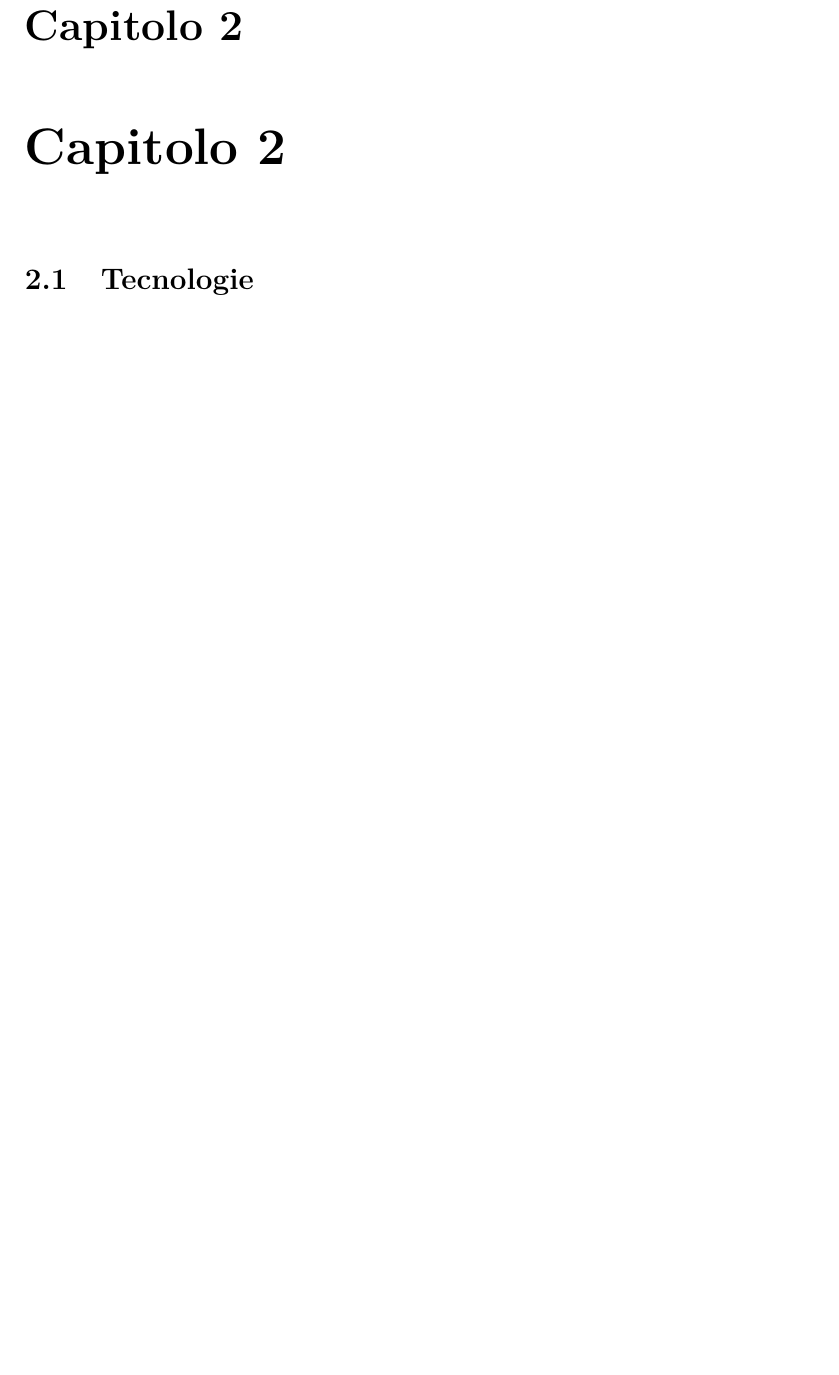
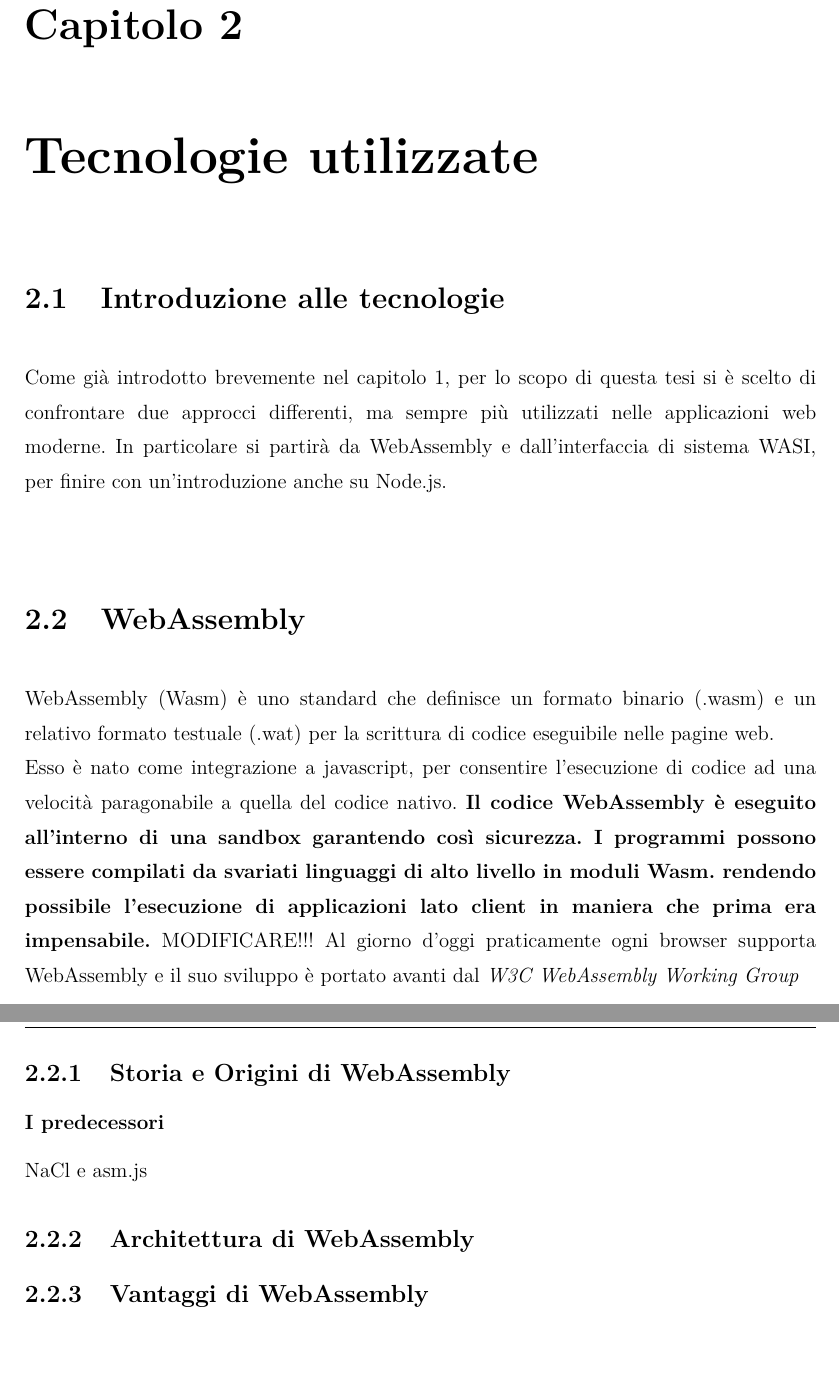
Before and after one commit to davidecrociati/tesi-triennale, a LaTeX document (latex/tesi.tex, which reads latex/capitolo2.tex): part of page 17 of 21 before the commit and two parts of pages 18 and 19 of 27 after it, the two joined at a grey line, cut so that both start at the same text, the shorter picture padded with empty space. Compiled offline with pdfLaTeX.

Commit message:
Structure for chapter 2

```diff
--- a/latex/capitolo2.tex
+++ b/latex/capitolo2.tex
@@ -1,6 +1,21 @@
-\chapter{Capitolo 2}
+\chapter{Tecnologie utilizzate}
 \label{chap:2}
 
-\section{Tecnologie}
-\label{sec:Tecnologie}
+\section{Introduzione alle tecnologie}
+\label{sec:IntroduzioneTecnologie}
+Come già introdotto brevemente nel capitolo \ref{chap:1}, per lo scopo di questa tesi si è scelto di confrontare due approcci differenti, ma sempre più utilizzati nelle applicazioni web moderne.
+In particolare si partirà da WebAssembly e dall'interfaccia di sistema WASI, per finire con un'introduzione anche su Node.js.
 
+\section{WebAssembly}
+\label{sec:Wasm}
+WebAssembly (Wasm) è uno standard che definisce un formato binario (.wasm) e un relativo formato testuale (.wat) per la scrittura di codice eseguibile nelle pagine web.
+\\Esso è nato come integrazione a javascript, per consentire l'esecuzione di codice ad una velocità paragonabile a quella del codice nativo.
+\textbf{Il codice WebAssembly è eseguito all'interno di una sandbox garantendo così sicurezza.
+I programmi possono essere compilati da svariati linguaggi di alto livello in moduli Wasm. rendendo possibile l'esecuzione di applicazioni lato client in maniera che prima era impensabile.} MODIFICARE!!!
+Al giorno d'oggi praticamente ogni browser supporta WebAssembly e il suo sviluppo è portato avanti dal \emph{W3C WebAssembly Working Group}
+
+\subsection{Storia e Origini di WebAssembly}
+\subsubsection{I predecessori}
+NaCl e asm.js
+\subsection{Architettura di WebAssembly}
+\subsection{Vantaggi di WebAssembly}
```
Also changed, not shown: latex/capitolo1.tex (+1 -1 lines), capitolo1.pdf (added), latex/tesi.pdf, latex/capitolo2.tex (28 more changed lines).
